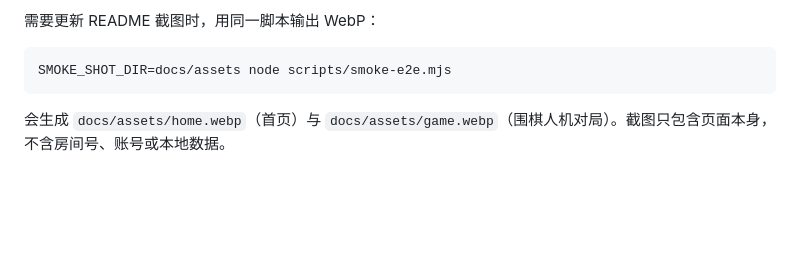
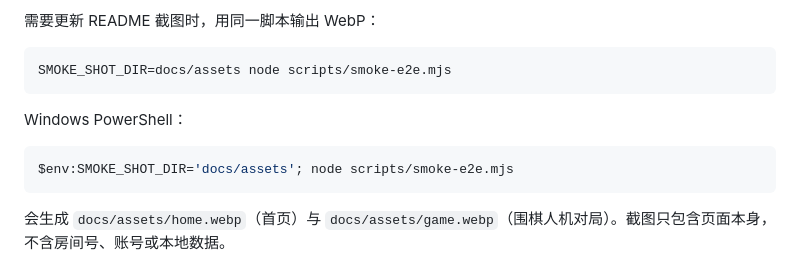
Before and after one commit to Alexander-cloud123/gomoku-duel, a Markdown page: docs/TESTING.md, the part around the change. GitHub-like rendering; blank space fills up the shorter version.

Commit message:
docs(testing): 补充截图生成的 PowerShell 用法

````diff
--- a/docs/TESTING.md
+++ b/docs/TESTING.md
@@ -43,6 +43,12 @@ node scripts/smoke-e2e.mjs
 
 ```bash
 SMOKE_SHOT_DIR=docs/assets node scripts/smoke-e2e.mjs
+```
+
+Windows PowerShell：
+
+```powershell
+$env:SMOKE_SHOT_DIR='docs/assets'; node scripts/smoke-e2e.mjs
 ```
 
 会生成 `docs/assets/home.webp`（首页）与 `docs/assets/game.webp`（围棋人机对局）。截图只包含页面本身，不含房间号、账号或本地数据。
````
